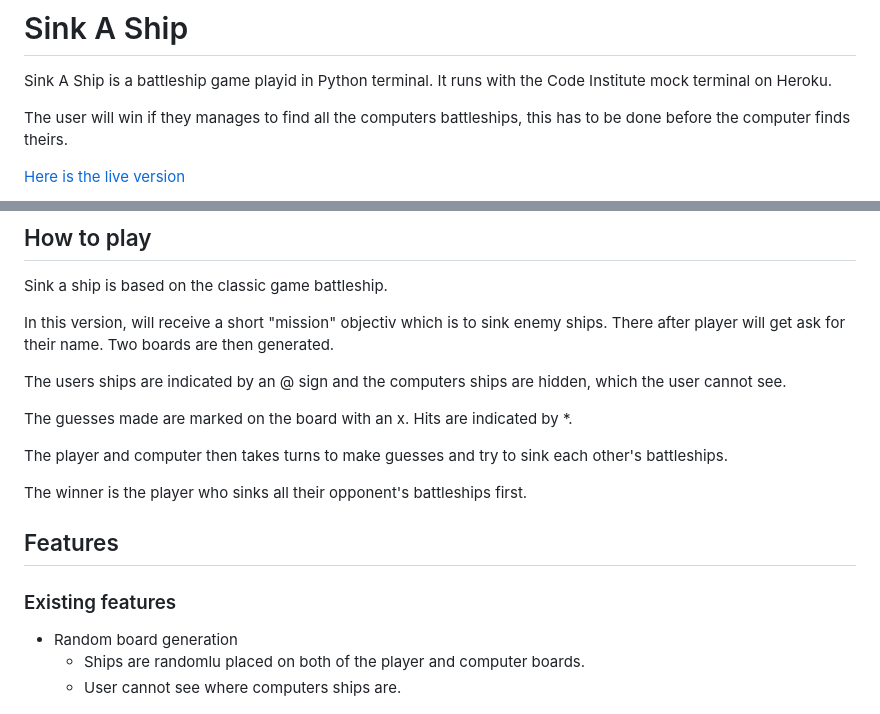
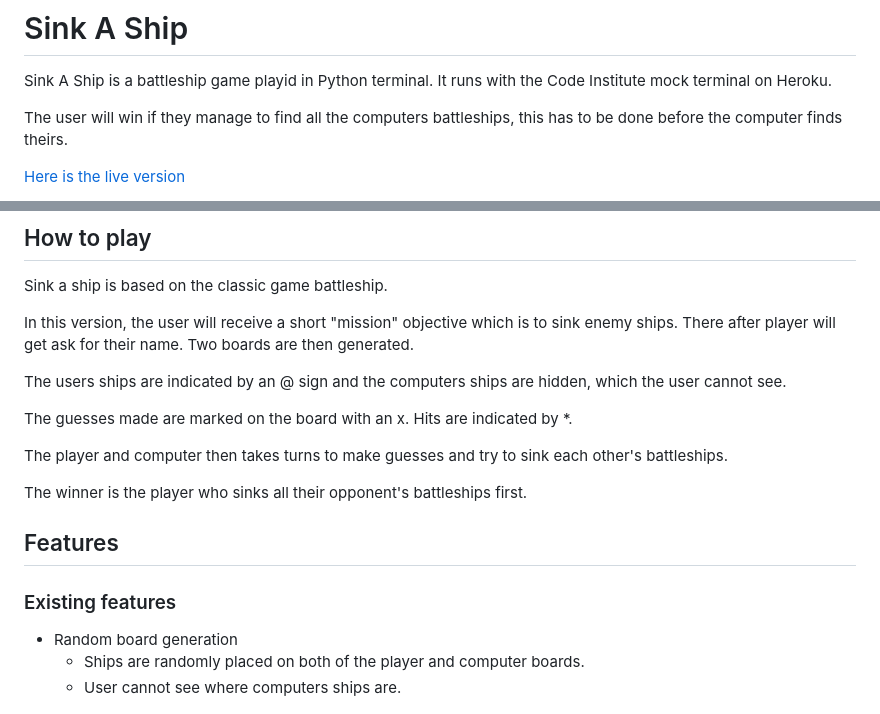
Before and after one commit to Maadajibao/project-3-sink-a-ship, a Markdown page: README.md, 2 parts joined by grey strips. Drawn GitHub-style.

```diff
--- a/README.md
+++ b/README.md
@@ -2,7 +2,7 @@
 
 Sink A Ship is a battleship game playid in Python terminal. It runs with the Code Institute mock terminal on Heroku.
 
-The user will win if they manages to find all the computers battleships, this has to be done before the computer finds theirs.
+The user will win if they manage to find all the computers battleships, this has to be done before the computer finds theirs.
 
 [Here is the live version](https://sink-a-ship-283abb4062a9.herokuapp.com/)
 
@@ -13,7 +13,7 @@ The user will win if they manages to find all the computers battleships, this ha
 
 Sink a ship is based on the classic game battleship.
 
-In this version, will receive a short "mission" objectiv which is to sink enemy ships. There after player will get ask for their name. Two boards are then generated.
+In this version, the user will receive a short "mission" objective which is to sink enemy ships. There after player will get ask for their name. Two boards are then generated.
 
 The users ships are indicated by an @ sign and the computers ships are hidden, which the user cannot see.
 
@@ -29,7 +29,7 @@ The winner is the player who sinks all their opponent's battleships first.
 ### Existing features
 
 * Random board generation
-  * Ships are randomlu placed on both of the player and computer boards.
+  * Ships are randomly placed on both of the player and computer boards.
   * User cannot see where computers ships are.
 
  ![Generated board](assets/images/board.JPG)
```
Also changed, not shown: other parts of README.md (+1 -1 lines).
